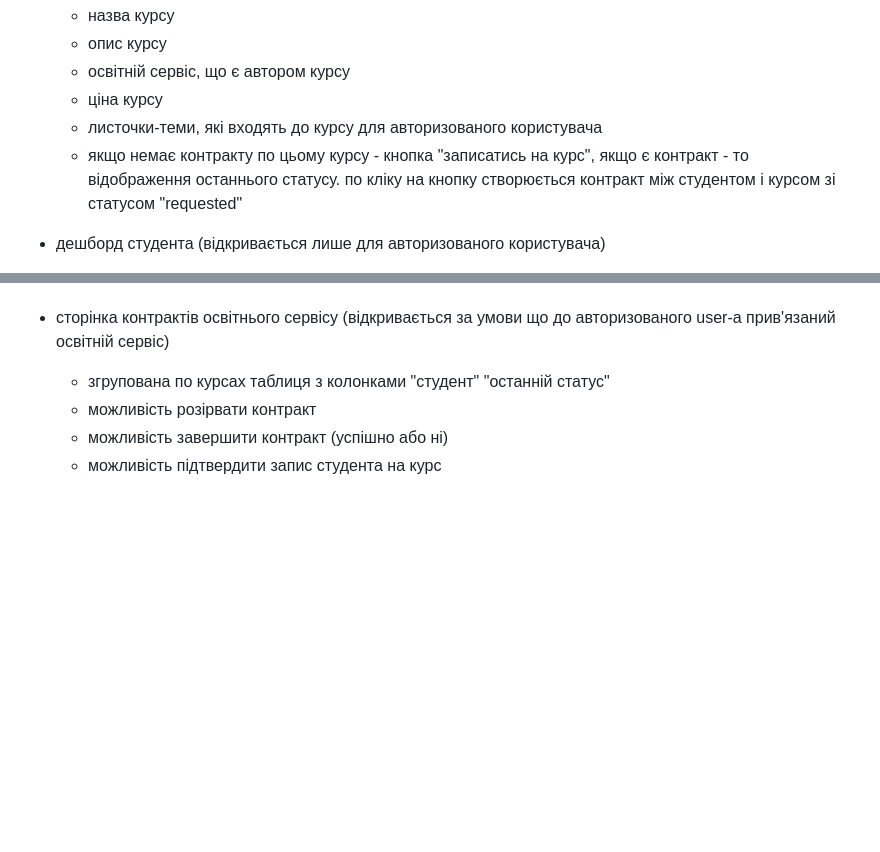
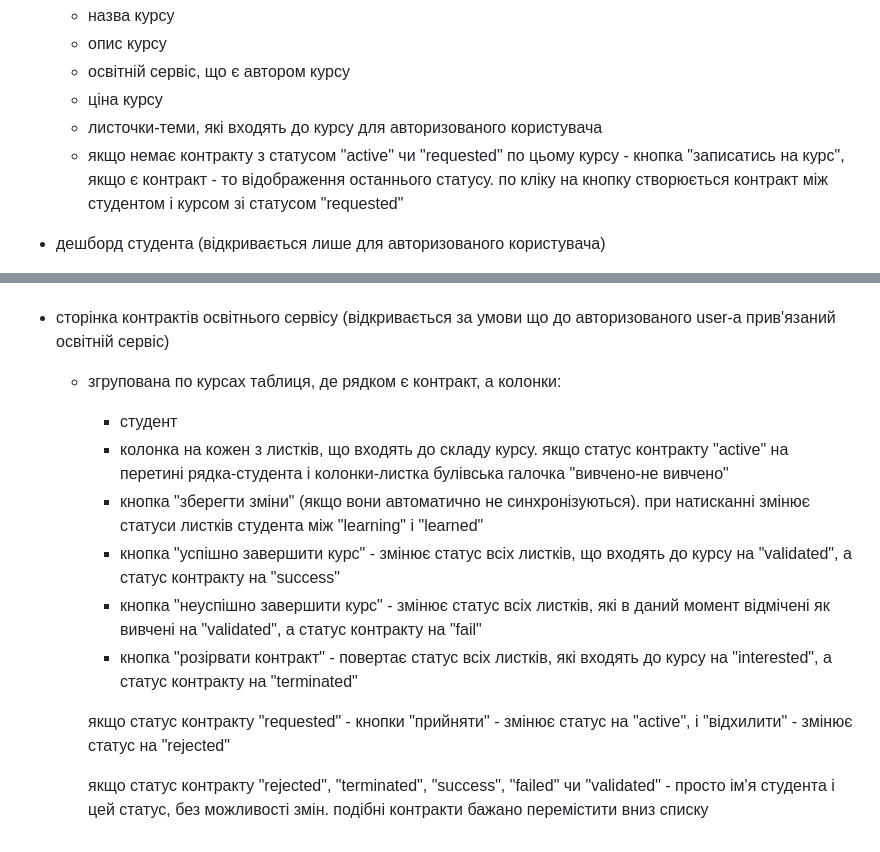
Before and after one commit to aare42/Point-v0.1, a Markdown page: README.md, 2 parts joined by grey strips. Rendered like a GitHub page; blank space fills up the shorter version.

```diff
--- a/README.md
+++ b/README.md
@@ -115,7 +115,7 @@ https://drive.google.com/file/d/1ES3FylfZLO1IaRCWyj9zywEEBvAdXaK8/view?usp=share
 	- ціна курсу
 	- листочки-теми, які входять до курсу
 	для авторизованого користувача
-	- якщо немає контракту по цьому курсу - кнопка "записатись на курс", якщо є контракт - то відображення останнього статусу. по кліку на кнопку створюється контракт між студентом і курсом зі статусом "requested"
+	- якщо немає контракту з статусом "active" чи "requested" по цьому курсу - кнопка "записатись на курс", якщо є контракт - то відображення останнього статусу. по кліку на кнопку створюється контракт між студентом і курсом зі статусом "requested"
 
 - дешборд студента (відкривається лише для авторизованого користувача)
 	- список листків, в яких будь-який статус, окрім "not interested". запис в списку складається з назви листка, останнього статусу, якщо "validated" - поруч 		назва 	  освітнього сервісу, який підтвердив і кнопки, яка дає можливість зміни статусу (якщо статус не "validated" - то вільна зміна між статусами, якщо 		"validated" 		- заблоковано). по кліку на назву листка - перехід на дерево, відцентроване по цьому листку
@@ -127,7 +127,16 @@ https://drive.google.com/file/d/1ES3FylfZLO1IaRCWyj9zywEEBvAdXaK8/view?usp=share
 	- список контрактів студента. кожен запис складається з назви курсу, останнього статусу контракту і назви освітньго сервісу що є автором курсу. а також з 	  кнопки, що дає можливість відхилити заявку (якщо статус "requested" або "active" перетворити його на "terminated")
 
 - сторінка контрактів освітнього сервісу (відкривається за умови що до авторизованого user-а прив'язаний освітній сервіс)
-	- згрупована по курсах таблиця з колонками "студент" "останній статус"
-	- можливість розірвати контракт
-	- можливість завершити контракт (успішно або ні)
-	- можливість підтвердити запис студента на курс
+	- згрупована по курсах таблиця, де рядком є контракт, а колонки:
+		- студент
+		- колонка на кожен з листків, що входять до складу курсу.
+		якщо статус контракту "active"
+		  на перетині рядка-студента і колонки-листка булівська галочка "вивчено-не вивчено"
+		- кнопка "зберегти зміни" (якщо вони автоматично не синхронізуються). при натисканні змінює статуси листків студента між "learning" i "learned"
+		- кнопка "успішно завершити курс" - змінює статус всіх листків, що входять до курсу на "validated", а статус контракту на "success"
+		- кнопка "неуспішно завершити курс" - змінює статус всіх листків, які в даний момент відмічені як вивчені на "validated", а статус контракту на "fail"
+		- кнопка "розірвати контракт" - повертає статус всіх листків, які входять до курсу на "interested", а статус контракту на "terminated"
+
+		якщо статус контракту "requested" - кнопки "прийняти" - змінює статус на "active", і "відхилити" - змінює статус на "rejected"
+
+		якщо статус контракту "rejected", "terminated", "success", "failed" чи "validated" - просто ім'я студента і цей статус, без можливості змін. подібні 		контракти бажано перемістити вниз списку
```
